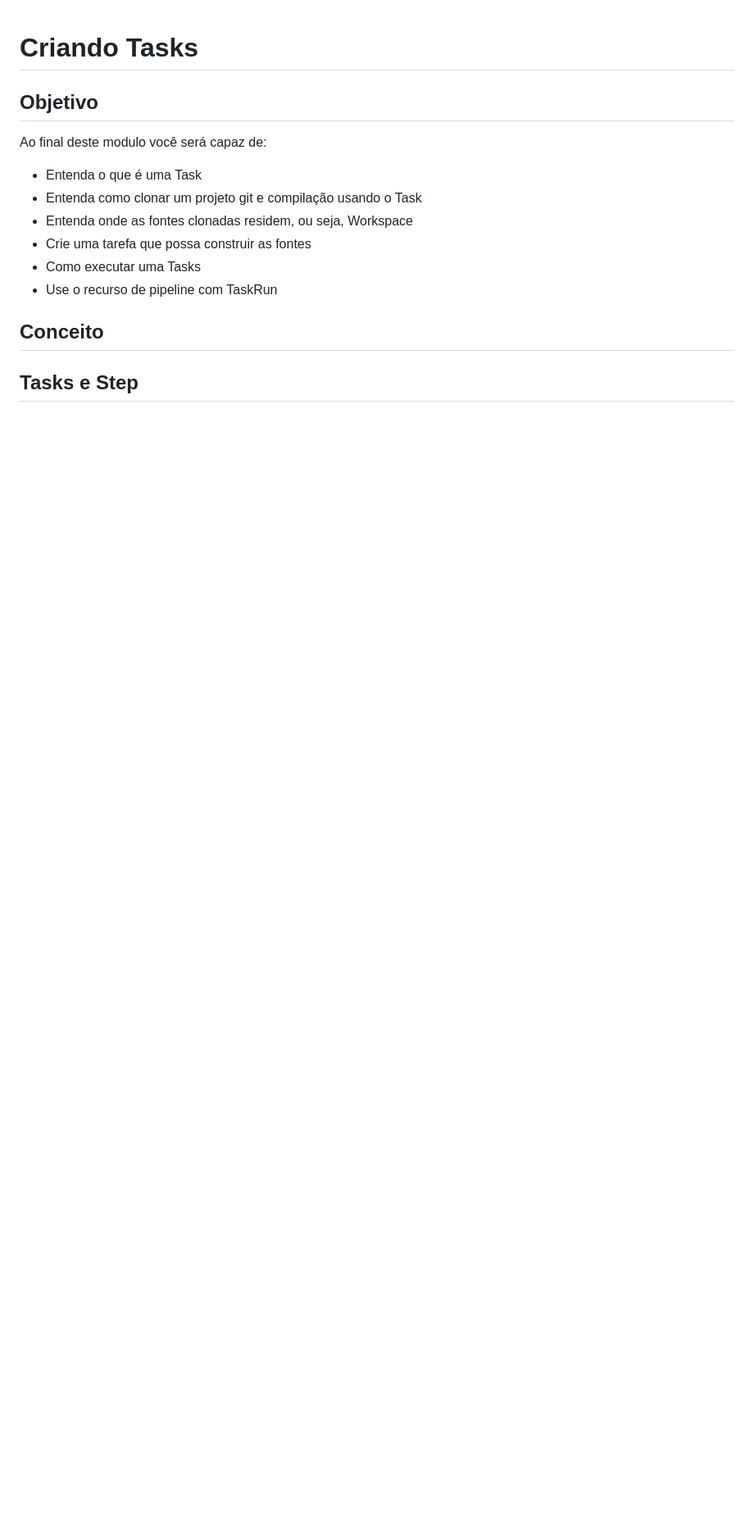
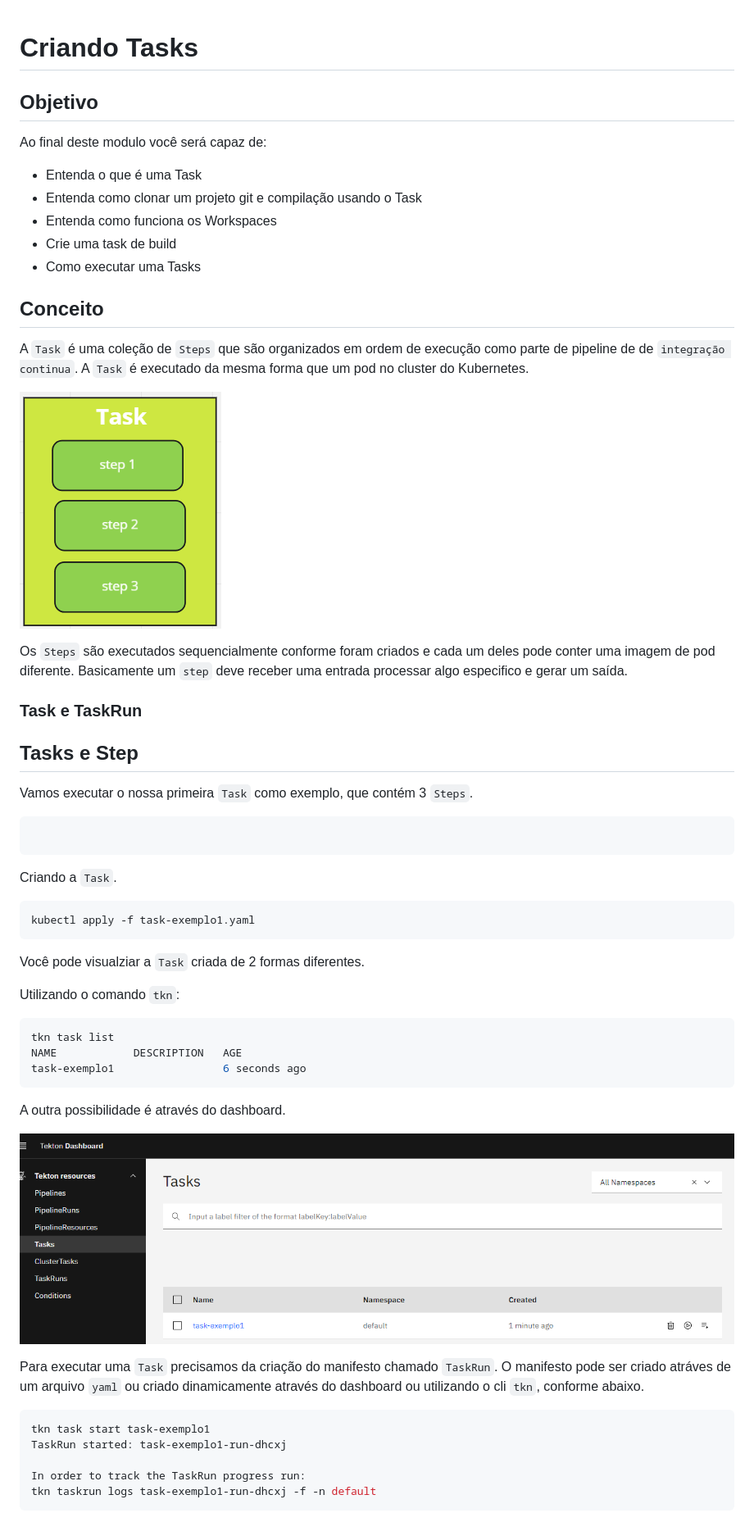
Before and after one commit to clodonil/treinamento_tekton_pipelines, a Markdown page: tasks.md, the part around one of its changes. Shown at 82% size. GitHub-like rendering; pictures changed too: img/image2.png (added), img/image4.png (added); blank space fills up the shorter version.

Commit message:
Criando o módulo da task

````diff
--- a/tasks.md
+++ b/tasks.md
@@ -5,11 +5,54 @@ Criando Tasks
 Ao final deste modulo você será capaz de:
 * Entenda o que é uma Task
 * Entenda como clonar um projeto git e compilação usando o Task
-* Entenda onde as fontes clonadas residem, ou seja, Workspace
-* Crie uma tarefa que possa construir as fontes
+* Entenda como funciona os Workspaces
+* Crie uma task de build
 * Como executar uma Tasks
-* Use o recurso de pipeline com TaskRun
+
 
 ## Conceito
 
+A `Task` é uma coleção de `Steps` que são organizados em ordem de execução como parte de pipeline de de `integração continua`. A `Task` é executado da mesma forma que um pod no cluster do Kubernetes.
+
+![dashboard](img/image2.png)
+
+Os `Steps` são executados sequencialmente conforme foram criados e cada um deles pode conter uma imagem de pod diferente. Basicamente um `step` deve receber uma entrada processar algo especifico e gerar um saída.
+
+### Task e TaskRun
+
 ## Tasks e Step
+
+Vamos executar o nossa primeira `Task` como exemplo, que contém 3 `Steps`.
+
+
+```yaml:src/task-exemplo1.yaml
+
+```
+
+Criando a `Task`.
+
+```bash
+kubectl apply -f task-exemplo1.yaml
+```
+Você pode visualziar a `Task` criada de 2 formas diferentes.
+
+Utilizando o comando `tkn`:
+```bash
+tkn task list
+NAME            DESCRIPTION   AGE
+task-exemplo1                 6 seconds ago
+```
+A outra possibilidade é através do dashboard.
+
+![dashboard](img/image4.png)
+
+Para executar uma `Task` precisamos da criação do manifesto chamado `TaskRun`. O manifesto pode ser criado atráves de um arquivo `yaml` ou criado dinamicamente através do dashboard ou utilizando o cli `tkn`, conforme abaixo.
+
+```bash
+tkn task start task-exemplo1
+TaskRun started: task-exemplo1-run-dhcxj
+
+In order to track the TaskRun progress run:
+tkn taskrun logs task-exemplo1-run-dhcxj -f -n default
+```
+
````
Also changed, not shown: other parts of tasks.md (+14 -0 lines), img/image3.png (added), 2 other files.
